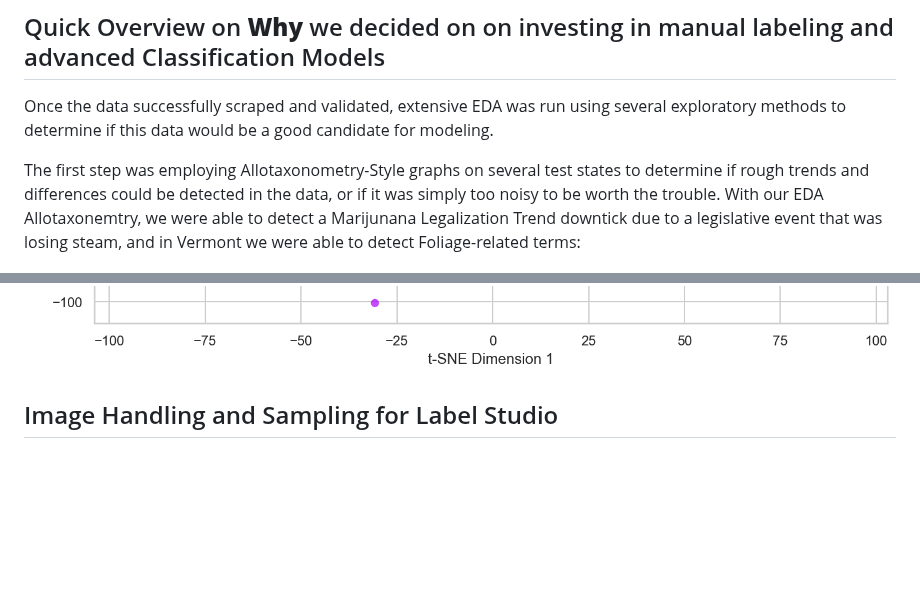
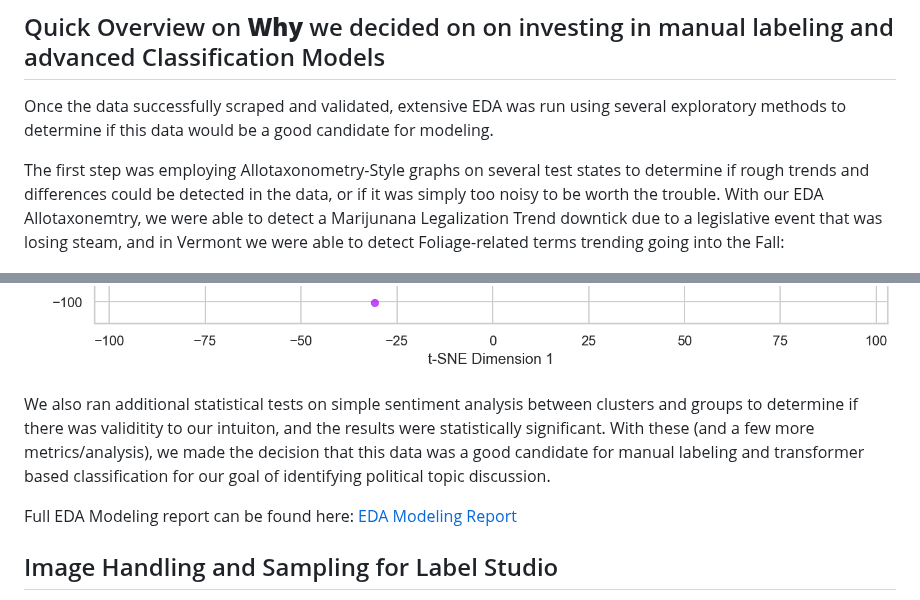
Before and after one commit to The-Policy-Posse/Social_Media_Final, a Markdown page: README.md, 2 parts joined by grey strips. Drawn GitHub-style; blank space fills up the shorter version.

```diff
--- a/README.md
+++ b/README.md
@@ -115,7 +115,7 @@ The `Reddit_Data_Scrapers` folder contains scripts designed for efficient and la
 
 Once the data successfully scraped and validated, extensive EDA was run using several exploratory methods to determine if this data would be a good candidate for modeling.
 
-The first step was employing Allotaxonometry-Style graphs on several test states to determine if rough trends and differences could be detected in the data, or if it was simply too noisy to be worth the trouble.  With our EDA Allotaxonemtry, we were able to detect a Marijunana Legalization Trend downtick due to a legislative event that was losing steam, and in Vermont we were able to detect Foliage-related terms:
+The first step was employing Allotaxonometry-Style graphs on several test states to determine if rough trends and differences could be detected in the data, or if it was simply too noisy to be worth the trouble.  With our EDA Allotaxonemtry, we were able to detect a Marijunana Legalization Trend downtick due to a legislative event that was losing steam, and in Vermont we were able to detect Foliage-related terms trending going into the Fall:
 
 <p>
   <img src="images/kentucky-5-01-23.png" alt="EDA Allotaxonometry of Kentucky" style="width: 45%;">
@@ -129,6 +129,14 @@ From there, we used exploratory Topic Modeling with BeRTopic and KMeans clusteri
   <img src="images/tsneKmeans.png" alt="EDA Allotaxonometry of Kentucky" style="width: 45%;">
   <img src="images/tsneBertTopic.png" alt="EDA Allotaxonometry of Vermont" style="width: 45%;">
 </p>
+
+
+We also ran additional statistical tests on simple sentiment analysis between clusters and groups to determine if there was validitity to our intuiton, and the results were statistically significant.  With these (and a few more metrics/analysis), we made the decision that this data was a good candidate for manual labeling and transformer based classification for our goal of identifying political topic discussion.
+
+Full EDA Modeling report can be found here: [EDA Modeling Report](Sentiment_Report_1.pdf)
+
+
+
 
 
 ## Image Handling and Sampling for Label Studio
```
